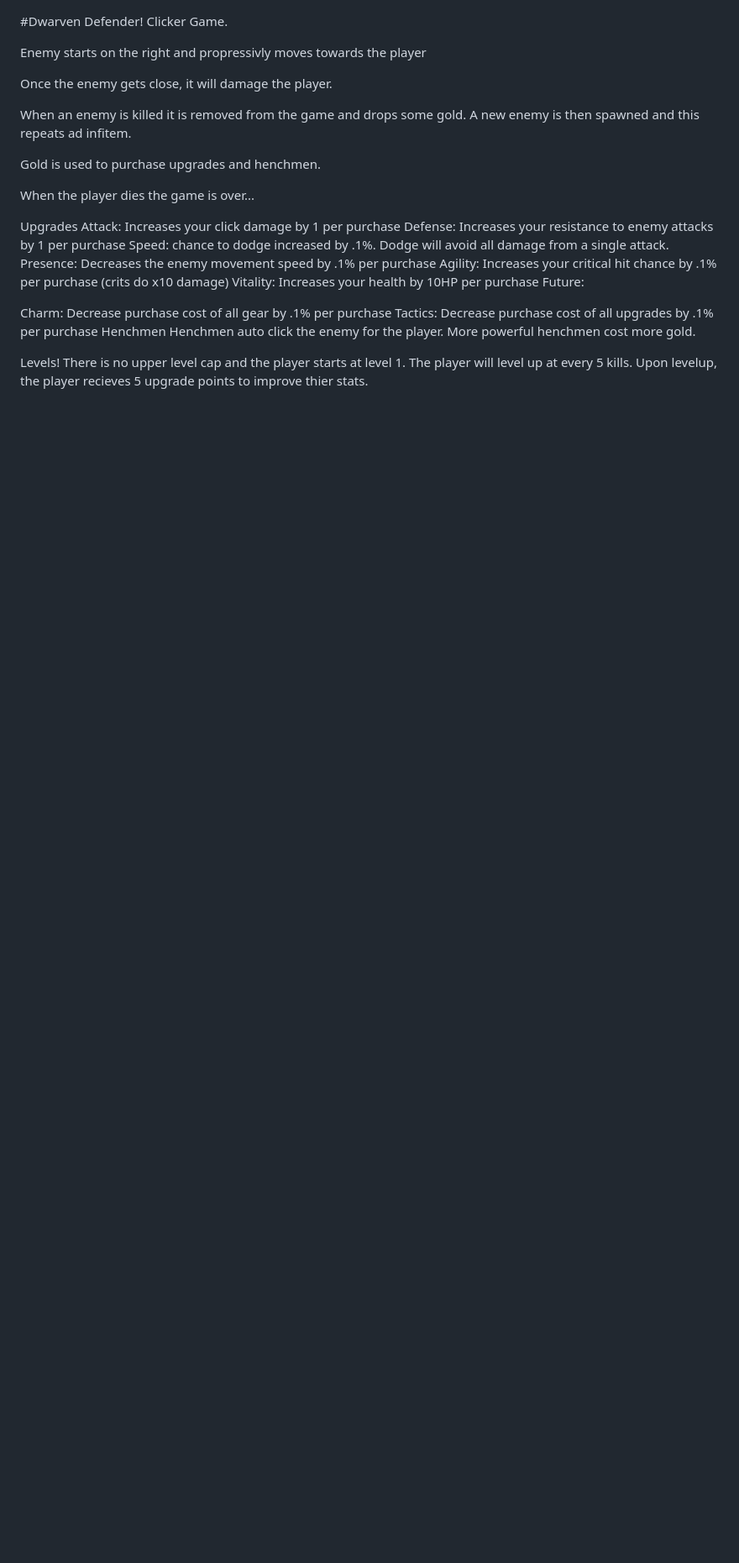
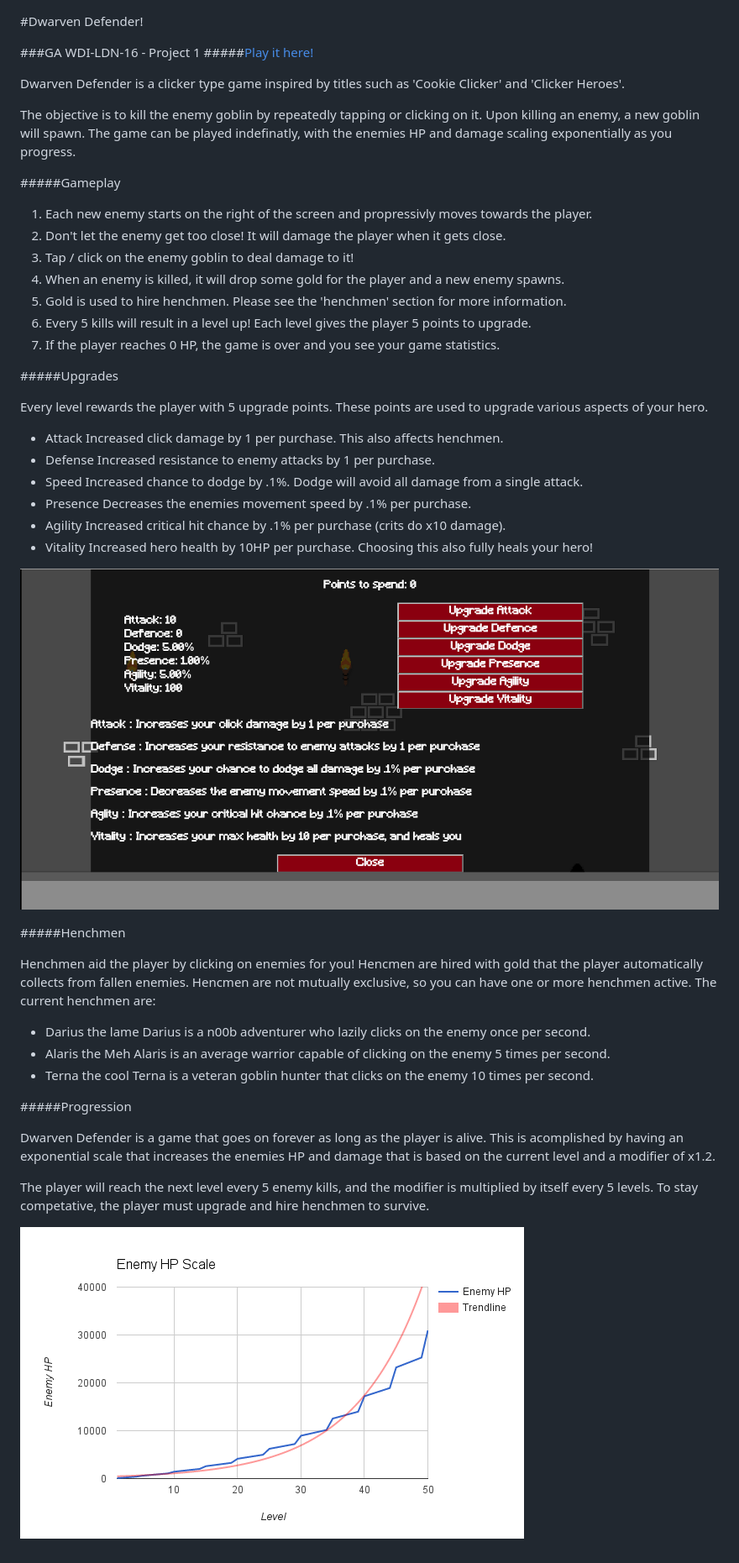
Before and after one commit to phobos101/dwarven-defender, a Markdown page: README.md, the part around the change. Shown: that part at 84% size. GitHub-like rendering; pictures changed too: assets/upgrades.png (added); blank space fills up the shorter version.

```diff
--- a/README.md
+++ b/README.md
@@ -1,29 +1,56 @@
 #Dwarven Defender!
-Clicker Game.
 
-Enemy starts on the right and propressivly moves towards the player
+###GA WDI-LDN-16 - Project 1
+#####[Play it here!](https://glacial-hamlet-1798.herokuapp.com/ "Here!")
 
-Once the enemy gets close, it will damage the player.
+Dwarven Defender is a clicker type game inspired by titles such as 'Cookie Clicker'
+and 'Clicker Heroes'.
 
-When an enemy is killed it is removed from the game and drops some gold. A new enemy is then spawned and this repeats ad infitem.
+The objective is to kill the enemy goblin by repeatedly tapping or clicking on it.
+Upon killing an enemy, a new goblin will spawn. The game can be played indefinatly,
+with the enemies HP and damage scaling exponentially as you progress.
 
-Gold is used to purchase upgrades and henchmen.
+#####Gameplay
 
-When the player dies the game is over...
+1. Each new enemy starts on the right of the screen and propressivly moves towards the player.
+2. Don't let the enemy get too close! It will damage the player when it gets close.
+3. Tap / click on the enemy goblin to deal damage to it!
+4. When an enemy is killed, it will drop some gold for the player and a new enemy spawns.
+5. Gold is used to hire henchmen. Please see the 'henchmen' section for more information.
+6. Every 5 kills will result in a level up! Each level gives the player 5 points to upgrade.
+7. If the player reaches 0 HP, the game is over and you see your game statistics.
 
-Upgrades
-Attack: Increases your click damage by 1 per purchase
-Defense: Increases your resistance to enemy attacks by 1 per purchase
-Speed: chance to dodge increased by .1%. Dodge will avoid all damage from a single attack.
-Presence: Decreases the enemy movement speed by .1% per purchase
-Agility: Increases your critical hit chance by .1% per purchase (crits do x10 damage)
-Vitality: Increases your health by 10HP per purchase
-Future:
+#####Upgrades
 
-Charm: Decrease purchase cost of all gear by .1% per purchase
-Tactics: Decrease purchase cost of all upgrades by .1% per purchase
-Henchmen
-Henchmen auto click the enemy for the player. More powerful henchmen cost more gold.
+Every level rewards the player with 5 upgrade points. These points are used to upgrade
+various aspects of your hero.
 
-Levels!
-There is no upper level cap and the player starts at level 1. The player will level up at every 5 kills. Upon levelup, the player recieves 5 upgrade points to improve thier stats.
+* Attack      Increased click damage by 1 per purchase. This also affects henchmen.
+* Defense     Increased resistance to enemy attacks by 1 per purchase.
+* Speed       Increased chance to dodge by .1%. Dodge will avoid all damage from a single attack.
+* Presence    Decreases the enemies movement speed by .1% per purchase.
+* Agility     Increased critical hit chance by .1% per purchase (crits do x10 damage).
+* Vitality    Increased hero health by 10HP per purchase. Choosing this also fully heals your hero!
+
+![](./assets/upgrades.png)
+
+#####Henchmen
+
+Henchmen aid the player by clicking on enemies for you! Hencmen are hired with gold that
+the player automatically collects from fallen enemies. Hencmen are not mutually exclusive,
+so you can have one or more henchmen active. The current henchmen are:
+
+* Darius the lame    Darius is a n00b adventurer who lazily clicks on the enemy once per second.
+* Alaris the Meh     Alaris is an average warrior capable of clicking on the enemy 5 times per second.
+* Terna the cool     Terna is a veteran goblin hunter that clicks on the enemy 10 times per second.
+
+#####Progression
+
+Dwarven Defender is a game that goes on forever as long as the player is alive. This is acomplished
+by having an exponential scale that increases the enemies HP and damage that is based on the current
+level and a modifier of x1.2.
+
+The player will reach the next level every 5 enemy kills, and the modifier is multiplied by itself
+every 5 levels. To stay competative, the player must upgrade and hire henchmen to survive.
+
+![](./assets/hp-scale.png)
```
Also changed, not shown: assets/screenshot1.png (added).
